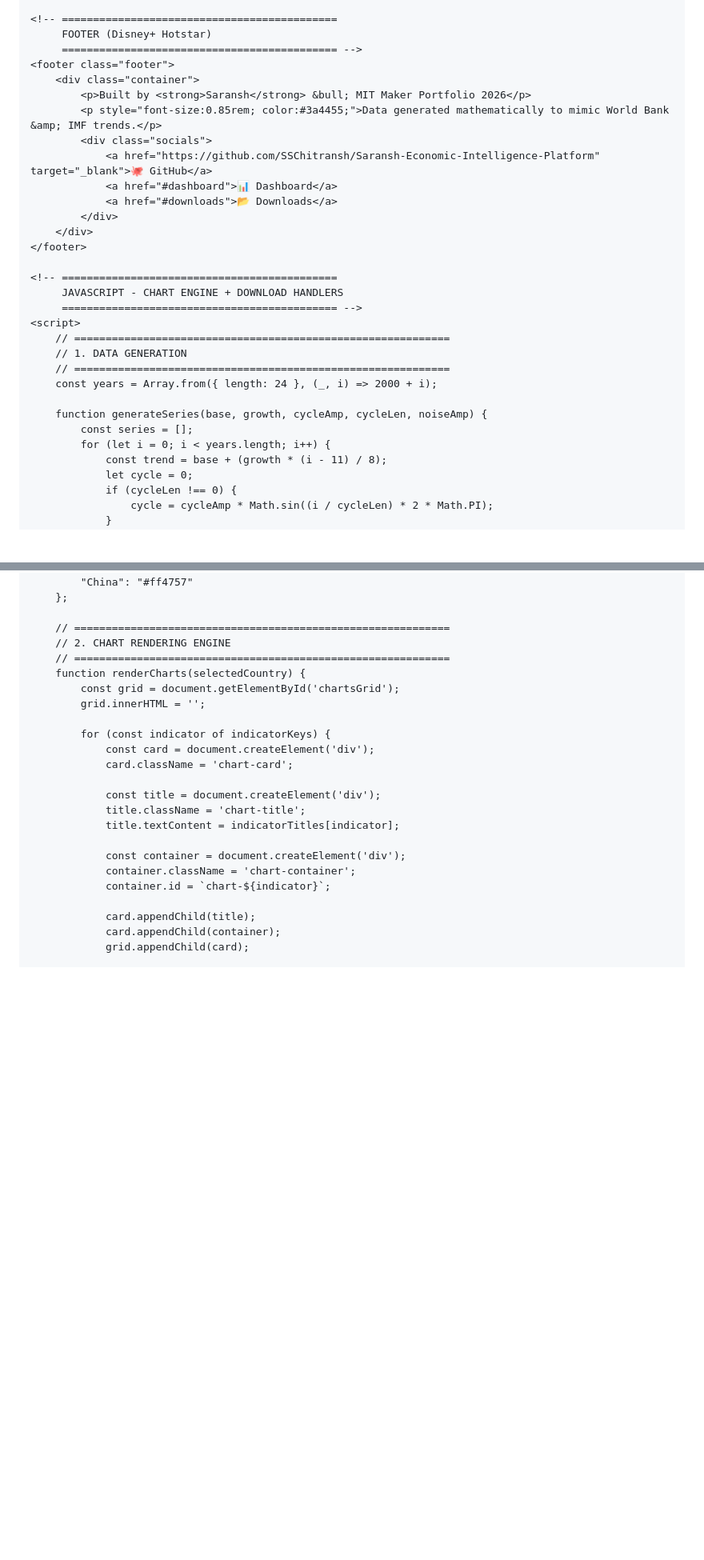
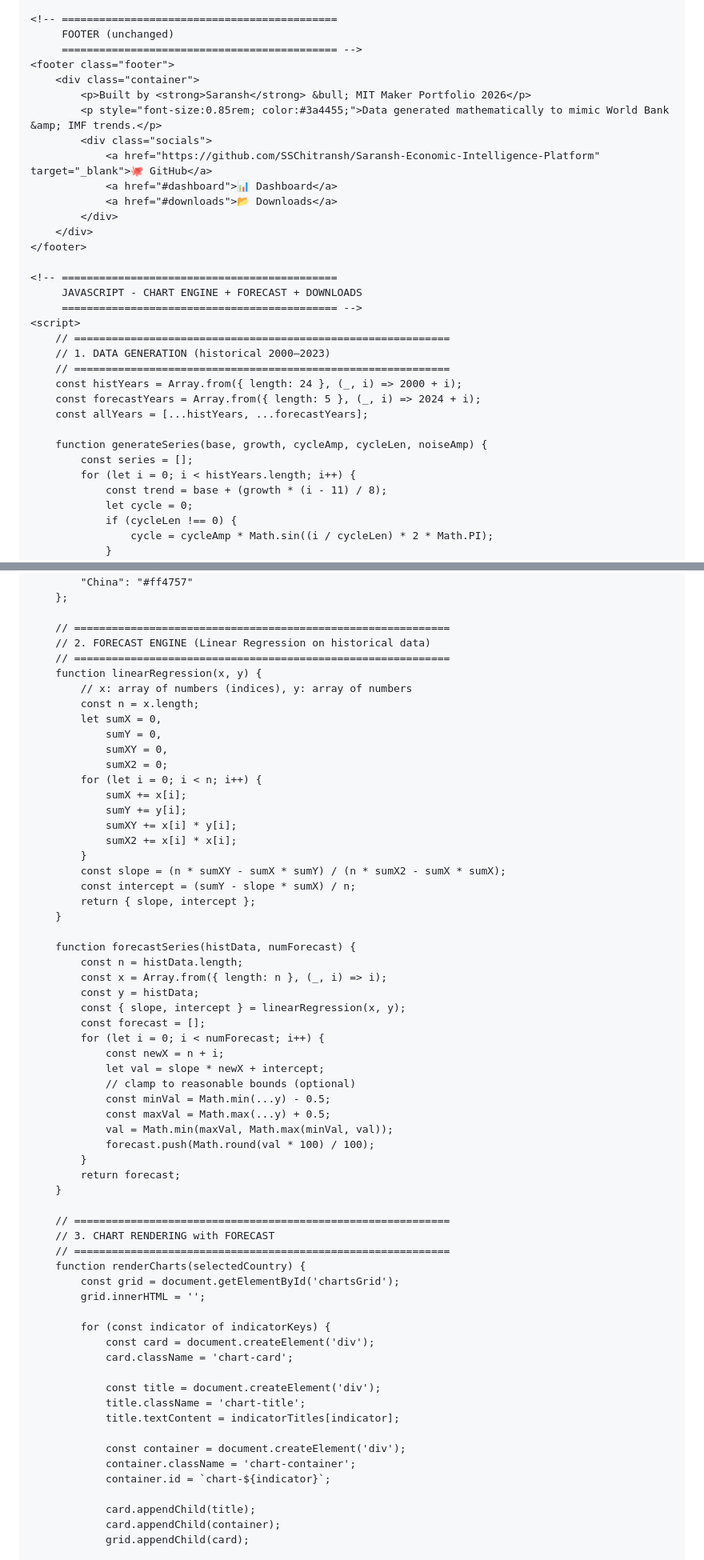
Before and after one commit to SSChitransh/Saransh-Economic-Intelligence-Platform, a Markdown page: README.md, 2 parts joined by grey strips. Shown at 80% size. Drawn GitHub-style; blank space fills up the shorter version.

```diff
--- a/README.md
+++ b/README.md
@@ -675,7 +675,7 @@
     </section>
 
     <!-- ============================================
-         FOOTER (Disney+ Hotstar)
+         FOOTER (unchanged)
          ============================================ -->
     <footer class="footer">
         <div class="container">
@@ -690,17 +690,19 @@
     </footer>
 
     <!-- ============================================
-         JAVASCRIPT - CHART ENGINE + DOWNLOAD HANDLERS
+         JAVASCRIPT - CHART ENGINE + FORECAST + DOWNLOADS
          ============================================ -->
     <script>
         // ============================================================
-        // 1. DATA GENERATION
+        // 1. DATA GENERATION (historical 2000–2023)
         // ============================================================
-        const years = Array.from({ length: 24 }, (_, i) => 2000 + i);
+        const histYears = Array.from({ length: 24 }, (_, i) => 2000 + i);
+        const forecastYears = Array.from({ length: 5 }, (_, i) => 2024 + i);
+        const allYears = [...histYears, ...forecastYears];
 
         function generateSeries(base, growth, cycleAmp, cycleLen, noiseAmp) {
             const series = [];
-            for (let i = 0; i < years.length; i++) {
+            for (let i = 0; i < histYears.length; i++) {
                 const trend = base + (growth * (i - 11) / 8);
                 let cycle = 0;
                 if (cycleLen !== 0) {
@@ -790,7 +792,46 @@
         };
 
         // ============================================================
-        // 2. CHART RENDERING ENGINE
+        // 2. FORECAST ENGINE (Linear Regression on historical data)
+        // ============================================================
+        function linearRegression(x, y) {
+            // x: array of numbers (indices), y: array of numbers
+            const n = x.length;
+            let sumX = 0,
+                sumY = 0,
+                sumXY = 0,
+                sumX2 = 0;
+            for (let i = 0; i < n; i++) {
+                sumX += x[i];
+                sumY += y[i];
+                sumXY += x[i] * y[i];
+                sumX2 += x[i] * x[i];
+            }
+            const slope = (n * sumXY - sumX * sumY) / (n * sumX2 - sumX * sumX);
+            const intercept = (sumY - slope * sumX) / n;
+            return { slope, intercept };
+        }
+
+        function forecastSeries(histData, numForecast) {
+            const n = histData.length;
+            const x = Array.from({ length: n }, (_, i) => i);
+            const y = histData;
+            const { slope, intercept } = linearRegression(x, y);
+            const forecast = [];
+            for (let i = 0; i < numForecast; i++) {
+                const newX = n + i;
+                let val = slope * newX + intercept;
+                // clamp to reasonable bounds (optional)
+                const minVal = Math.min(...y) - 0.5;
+                const maxVal = Math.max(...y) + 0.5;
+                val = Math.min(maxVal, Math.max(minVal, val));
+                forecast.push(Math.round(val * 100) / 100);
+            }
+            return forecast;
+        }
+
+        // ============================================================
+        // 3. CHART RENDERING with FORECAST
         // ============================================================
         function renderCharts(selectedCountry) {
             const grid = document.getElementById('chartsGrid');
```
Also changed, not shown: other parts of README.md (+51 -73 lines).
